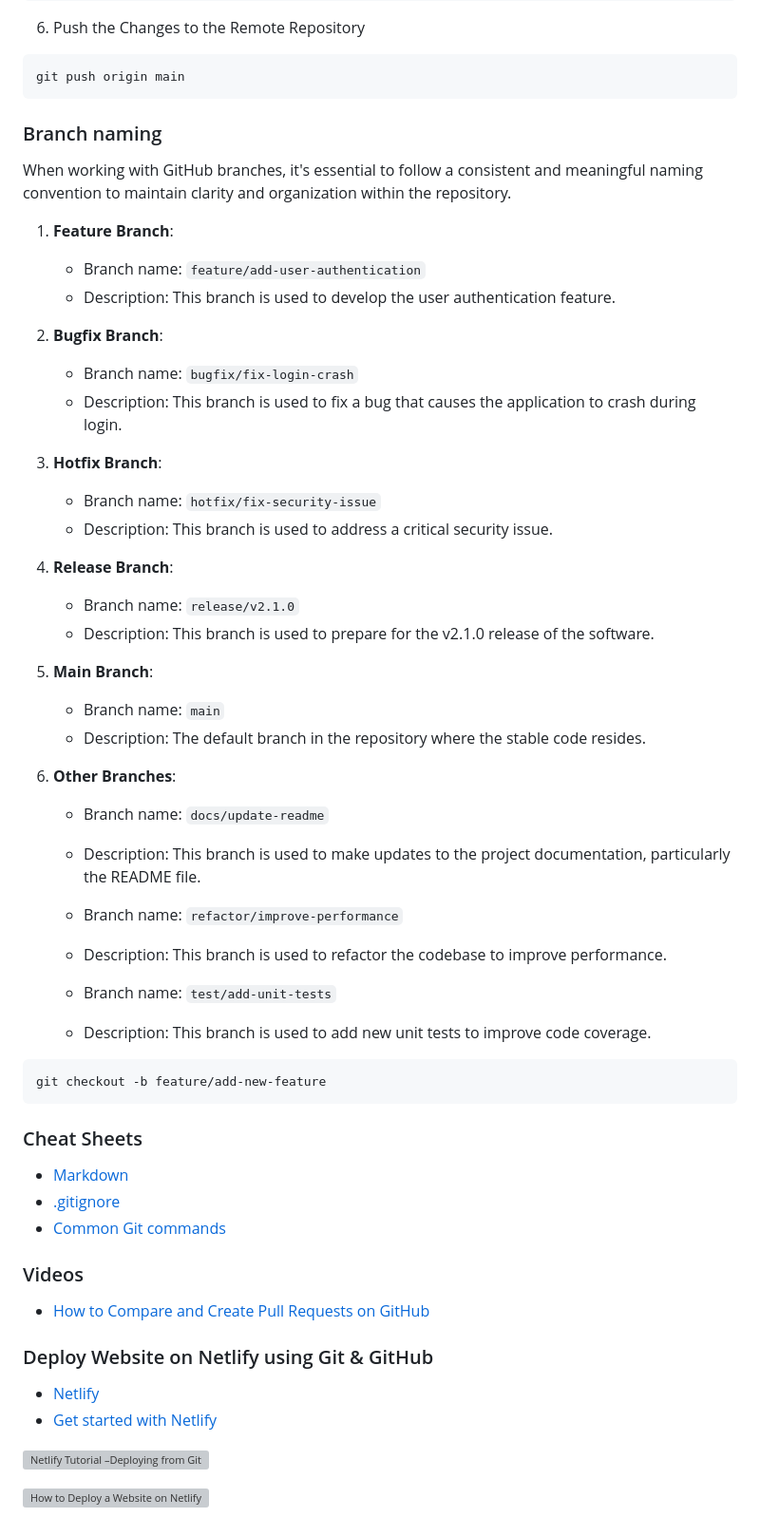
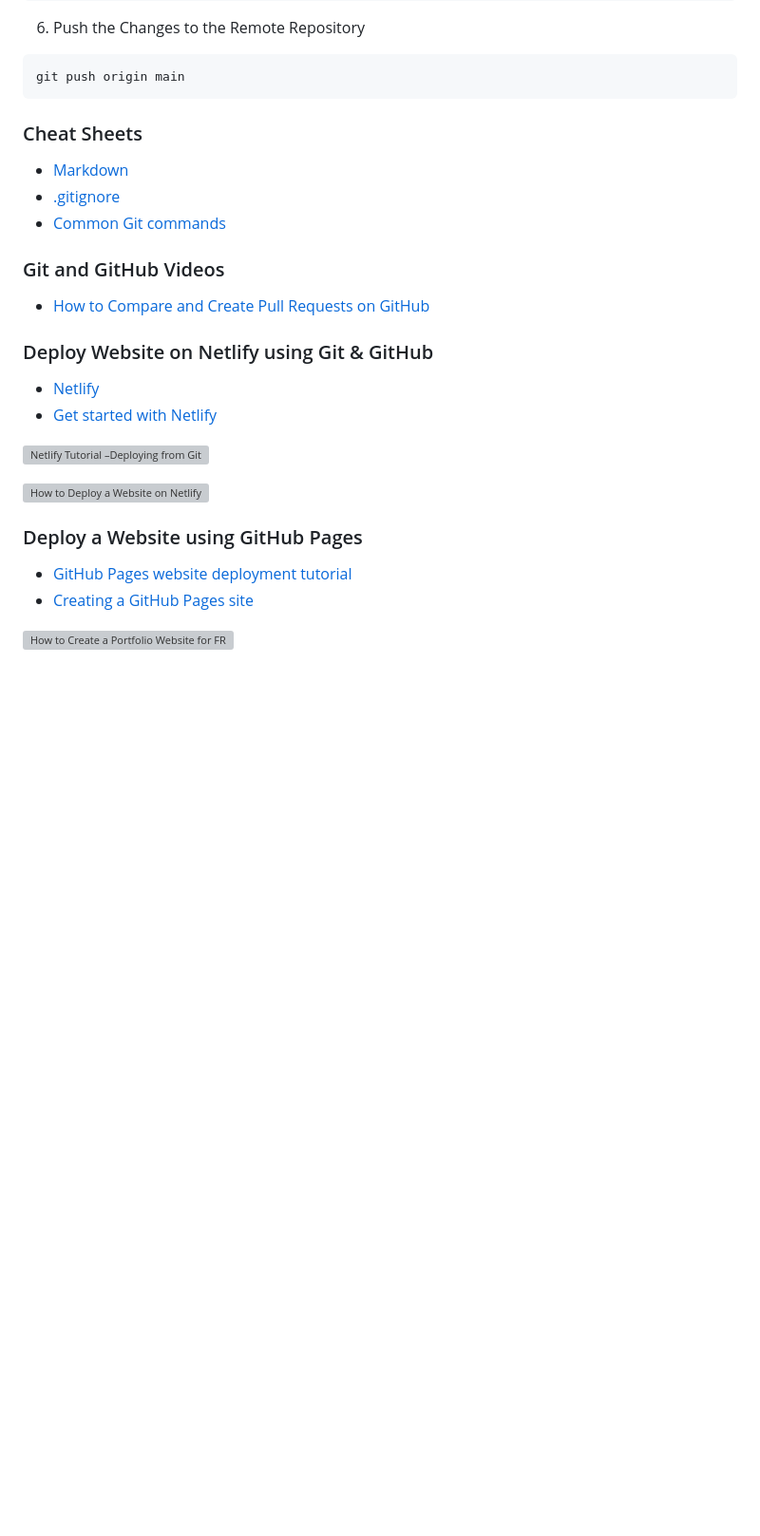
Before and after one commit to Ellie190/git-and-github-sources, a Markdown page: README.md, the part around the change. Shown: that part at 95% size. Drawn GitHub-style; blank space fills up the shorter version; grey boxes are pictures that could not be loaded.

````diff
--- a/README.md
+++ b/README.md
@@ -259,51 +259,12 @@ git commit -m "Add .gitignore and README.md files"
 git push origin main
 ```
 
-
-
-### Branch naming
-When working with GitHub branches, it's essential to follow a consistent and meaningful naming convention to maintain clarity and organization within the repository.
-1. **Feature Branch**:
-   - Branch name: `feature/add-user-authentication`
-   - Description: This branch is used to develop the user authentication feature.
-
-2. **Bugfix Branch**:
-   - Branch name: `bugfix/fix-login-crash`
-   - Description: This branch is used to fix a bug that causes the application to crash during login.
-
-3. **Hotfix Branch**:
-   - Branch name: `hotfix/fix-security-issue`
-   - Description: This branch is used to address a critical security issue.
-
-4. **Release Branch**:
-   - Branch name: `release/v2.1.0`
-   - Description: This branch is used to prepare for the v2.1.0 release of the software.
-
-5. **Main Branch**:
-   - Branch name: `main`
-   - Description: The default branch in the repository where the stable code resides.
-
-6. **Other Branches**:
-   - Branch name: `docs/update-readme`
-   - Description: This branch is used to make updates to the project documentation, particularly the README file.
-
-   - Branch name: `refactor/improve-performance`
-   - Description: This branch is used to refactor the codebase to improve performance.
-
-   - Branch name: `test/add-unit-tests`
-   - Description: This branch is used to add new unit tests to improve code coverage.
-
-```
-git checkout -b feature/add-new-feature
-```
-
-
 ### Cheat Sheets
 - [Markdown](https://www.markdownguide.org/cheat-sheet/)
 - [.gitignore](https://github.com/kenmueller/gitignore)
 - [Common Git commands](https://dev.to/ruppysuppy/git-cheat-sheet-with-40-commands-concepts-1m26)
 
-### Videos
+### Git and GitHub Videos
 - [How to Compare and Create Pull Requests on GitHub](https://www.youtube.com/watch?v=K-pI_qSKDfo)
 
 ### Deploy Website on Netlify using Git & GitHub
@@ -313,3 +274,9 @@ git checkout -b feature/add-new-feature
 [![Netlify Tutorial –Deploying from Git](https://img.youtube.com/vi/4h8B080Mv4U/0.jpg)](https://www.youtube.com/watch?v=4h8B080Mv4U)
 
 [![How to Deploy a Website on Netlify](https://img.youtube.com/vi/0P53S34zm44/0.jpg)](https://www.youtube.com/watch?v=0P53S34zm44)
+
+### Deploy a Website using GitHub Pages
+- [GitHub Pages website deployment tutorial](https://pages.github.com/)
+- [Creating a GitHub Pages site](https://docs.github.com/en/pages/getting-started-with-github-pages/creating-a-github-pages-site)
+
+[![How to Create a Portfolio Website for FREE](https://img.youtube.com/vi/ocdwh0KYeUs/0.jpg)](https://www.youtube.com/watch?v=ocdwh0KYeUs)
````
